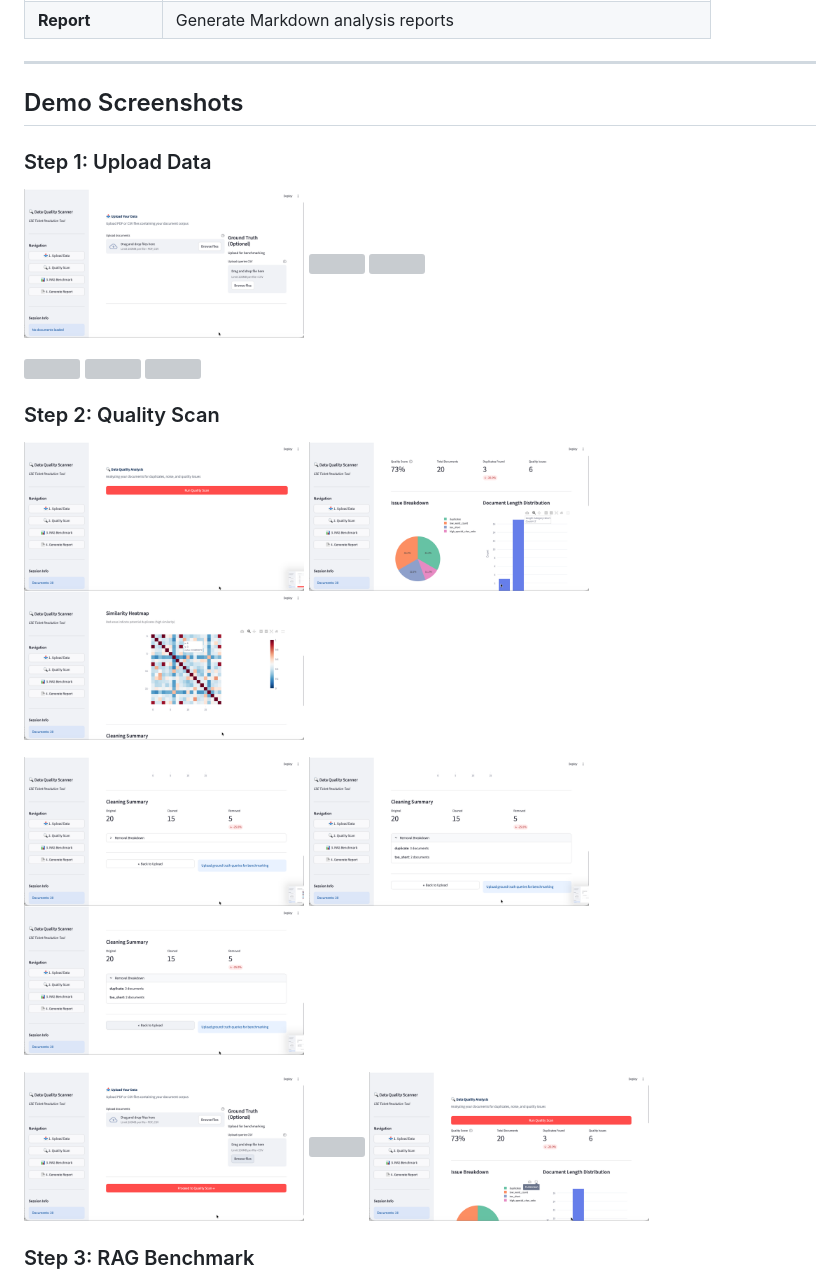
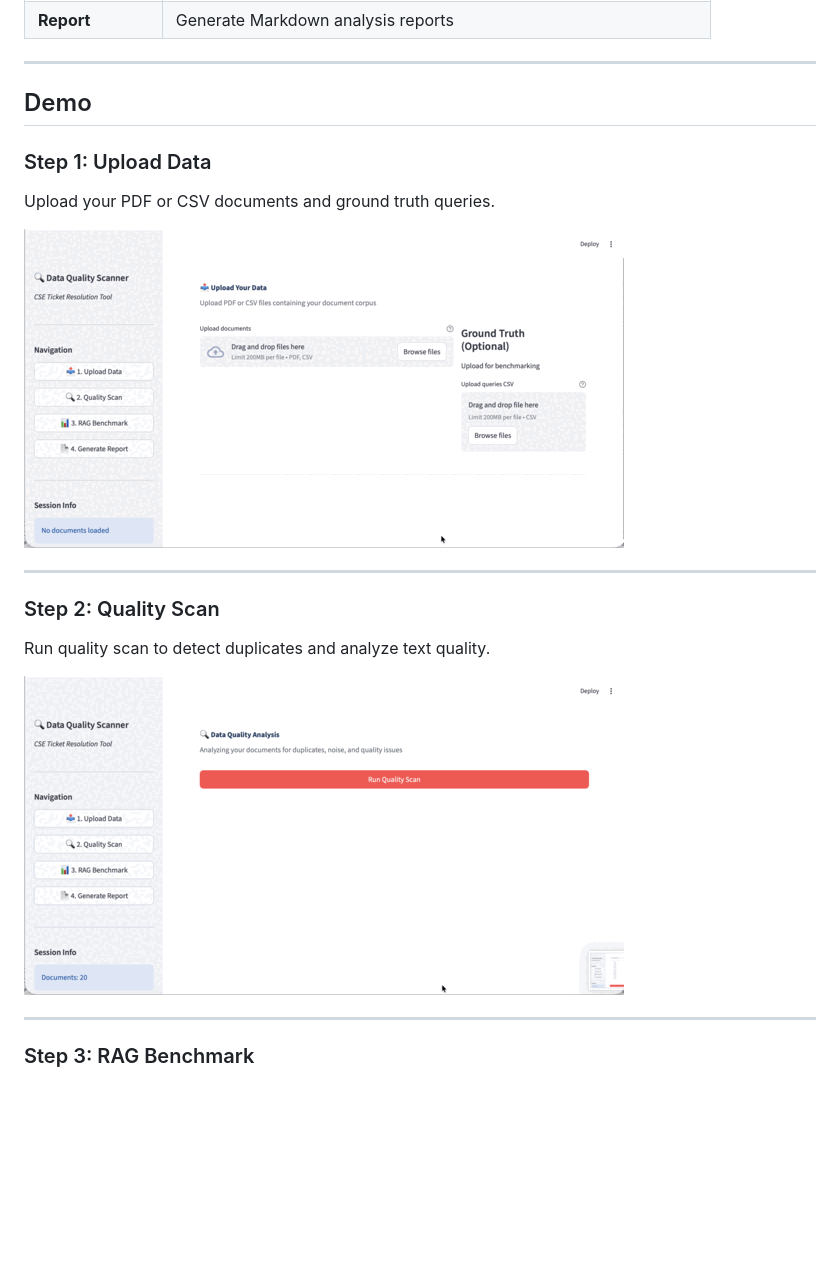
Before and after one commit to chaeminyoon/P01_CSE_RAG, a Markdown page: README.md, the part around one of its changes. GitHub-like rendering; pictures changed too: docs/screenshots/step1_upload.gif (added), docs/screenshots/step2_scan.gif (added); blank space fills up the shorter version; grey boxes are pictures that could not be loaded.

Commit message:
docs: Add animated GIF slideshows for each demo step

```diff
--- a/README.md
+++ b/README.md
@@ -23,35 +23,20 @@ Data quality issues in RAG (Retrieval-Augmented Generation) systems are a major
 
 ---
 
-## Demo Screenshots
+## Demo
 
 ### Step 1: Upload Data
-<p>
-  <img src="docs/screenshots/01.png" width="280" />
-  <img src="docs/screenshots/02.png" width="280" />
-  <img src="docs/screenshots/03.png" width="280" />
-</p>
-<p>
-  <img src="docs/screenshots/04.png" width="280" />
-  <img src="docs/screenshots/05.png" width="280" />
-  <img src="docs/screenshots/06.png" width="280" />
-</p>
+Upload your PDF or CSV documents and ground truth queries.
+
+<img src="docs/screenshots/step1_upload.gif" alt="Upload Demo" width="600"/>
+
+---
 
 ### Step 2: Quality Scan
-<p>
-  <img src="docs/screenshots/07.png" width="280" />
-  <img src="docs/screenshots/08.png" width="280" />
-  <img src="docs/screenshots/09.png" width="280" />
-</p>
-<p>
-  <img src="docs/screenshots/10.png" width="280" />
-  <img src="docs/screenshots/11.png" width="280" />
-  <img src="docs/screenshots/12.png" width="280" />
-</p>
-<p>
-  <img src="docs/screenshots/13.png" width="280" />
-  <img src="docs/screenshots/14.png" width="280" />
-  <img src="docs/screenshots/15.png" width="280" />
-</p>
+Run quality scan to detect duplicates and analyze text quality.
+
+<img src="docs/screenshots/step2_scan.gif" alt="Quality Scan Demo" width="600"/>
+
+---
 
 ### Step 3: RAG Benchmark
```
Also changed, not shown: other parts of README.md (+8 -25 lines), docs/screenshots/step3_benchmark.gif (added), docs/screenshots/step4_report.gif (added).
